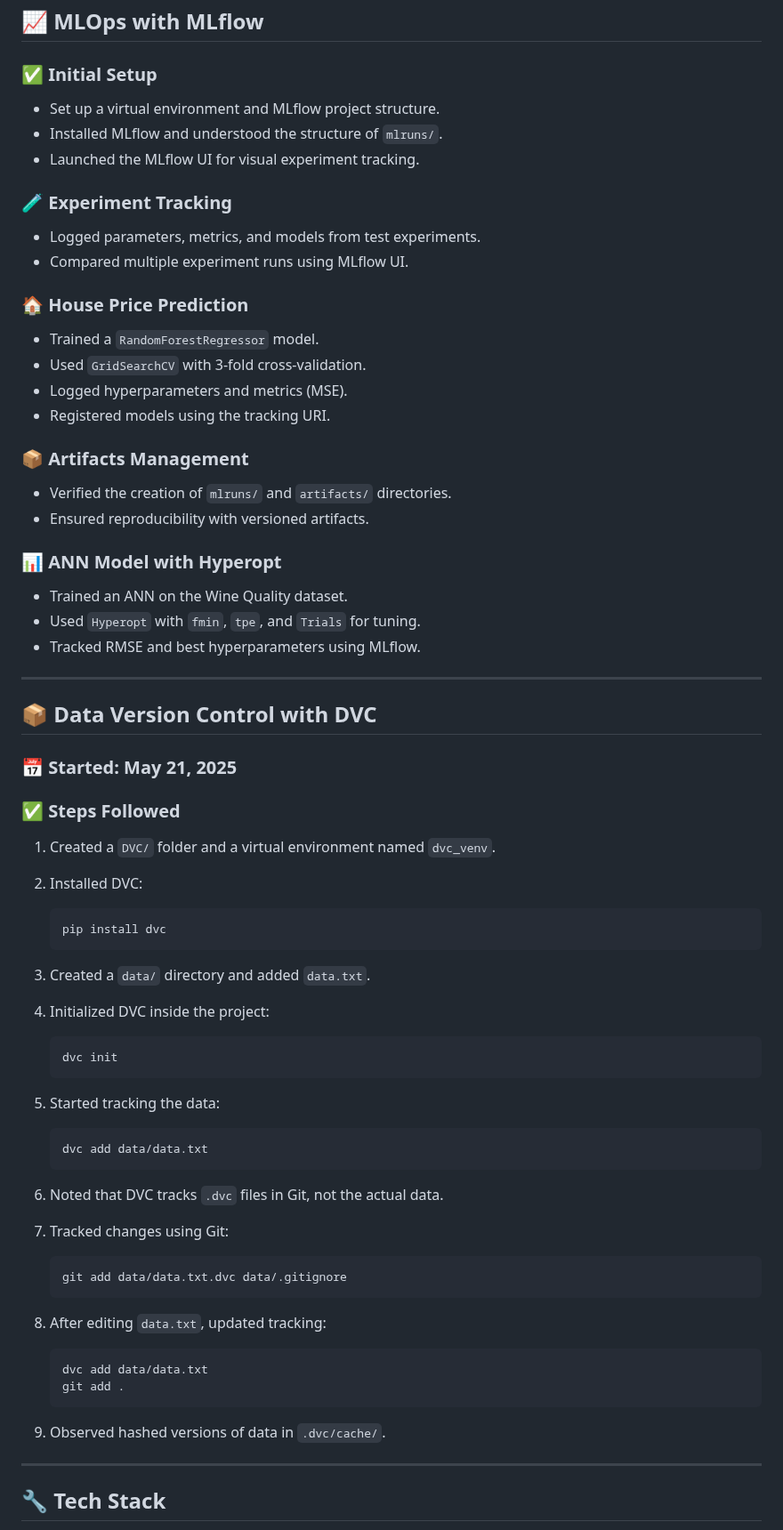
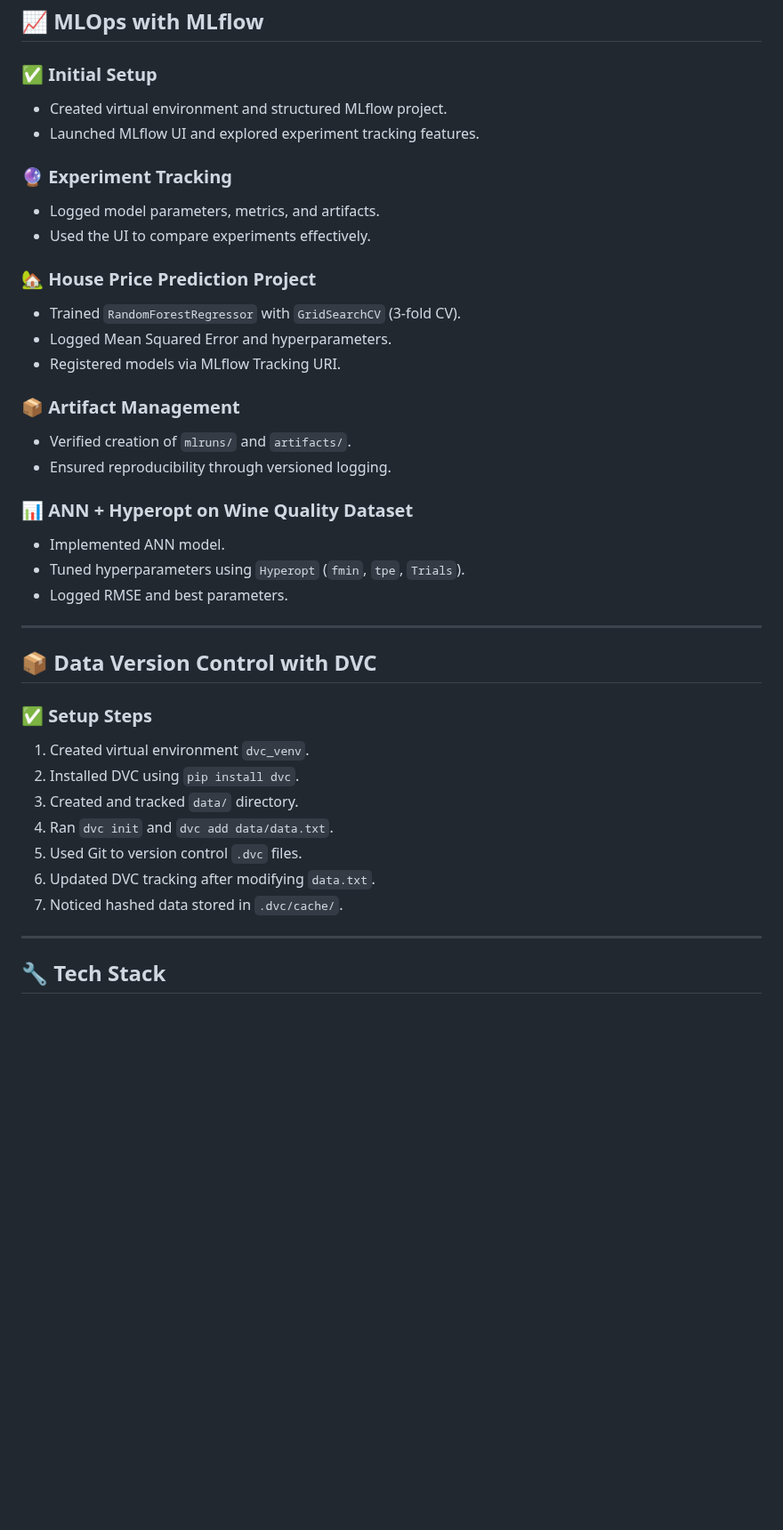
Before and after one commit to smitngandhi/Mlops_End_to_End, a Markdown page: README.md, the part around one of its changes. Shown at 89% size. Rendered like a GitHub page; blank space fills up the shorter version.

````diff
--- a/README.md
+++ b/README.md
@@ -82,71 +73,44 @@ Each item contains:
 
 ### ✅ Initial Setup
 
-* Set up a virtual environment and MLflow project structure.
-* Installed MLflow and understood the structure of `mlruns/`.
-* Launched the MLflow UI for visual experiment tracking.
+* Created virtual environment and structured MLflow project.
+* Launched MLflow UI and explored experiment tracking features.
 
-### 🧪 Experiment Tracking
+### 🔮 Experiment Tracking
 
-* Logged parameters, metrics, and models from test experiments.
-* Compared multiple experiment runs using MLflow UI.
+* Logged model parameters, metrics, and artifacts.
+* Used the UI to compare experiments effectively.
 
-### 🏠 House Price Prediction
+### 🏡 House Price Prediction Project
 
-* Trained a `RandomForestRegressor` model.
-* Used `GridSearchCV` with 3-fold cross-validation.
-* Logged hyperparameters and metrics (MSE).
-* Registered models using the tracking URI.
+* Trained `RandomForestRegressor` with `GridSearchCV` (3-fold CV).
+* Logged Mean Squared Error and hyperparameters.
+* Registered models via MLflow Tracking URI.
 
-### 📦 Artifacts Management
+### 📦 Artifact Management
 
-* Verified the creation of `mlruns/` and `artifacts/` directories.
-* Ensured reproducibility with versioned artifacts.
+* Verified creation of `mlruns/` and `artifacts/`.
+* Ensured reproducibility through versioned logging.
 
-### 📊 ANN Model with Hyperopt
+### 📊 ANN + Hyperopt on Wine Quality Dataset
 
-* Trained an ANN on the Wine Quality dataset.
-* Used `Hyperopt` with `fmin`, `tpe`, and `Trials` for tuning.
-* Tracked RMSE and best hyperparameters using MLflow.
+* Implemented ANN model.
+* Tuned hyperparameters using `Hyperopt` (`fmin`, `tpe`, `Trials`).
+* Logged RMSE and best parameters.
 
 ---
 
 ## 📦 Data Version Control with DVC
 
-### 📅 Started: May 21, 2025
+### ✅ Setup Steps
 
-### ✅ Steps Followed
-
-1. Created a `DVC/` folder and a virtual environment named `dvc_venv`.
-2. Installed DVC:
-
-   ```bash
-   pip install dvc
-   ```
-3. Created a `data/` directory and added `data.txt`.
-4. Initialized DVC inside the project:
-
-   ```bash
-   dvc init
-   ```
-5. Started tracking the data:
-
-   ```bash
-   dvc add data/data.txt
-   ```
-6. Noted that DVC tracks `.dvc` files in Git, not the actual data.
-7. Tracked changes using Git:
-
-   ```bash
-   git add data/data.txt.dvc data/.gitignore
-   ```
-8. After editing `data.txt`, updated tracking:
-
-   ```bash
-   dvc add data/data.txt
-   git add .
-   ```
-9. Observed hashed versions of data in `.dvc/cache/`.
+1. Created virtual environment `dvc_venv`.
+2. Installed DVC using `pip install dvc`.
+3. Created and tracked `data/` directory.
+4. Ran `dvc init` and `dvc add data/data.txt`.
+5. Used Git to version control `.dvc` files.
+6. Updated DVC tracking after modifying `data.txt`.
+7. Noticed hashed data stored in `.dvc/cache/`.
 
 ---
 
````
Also changed, not shown: other parts of README.md (+68 -49 lines).
